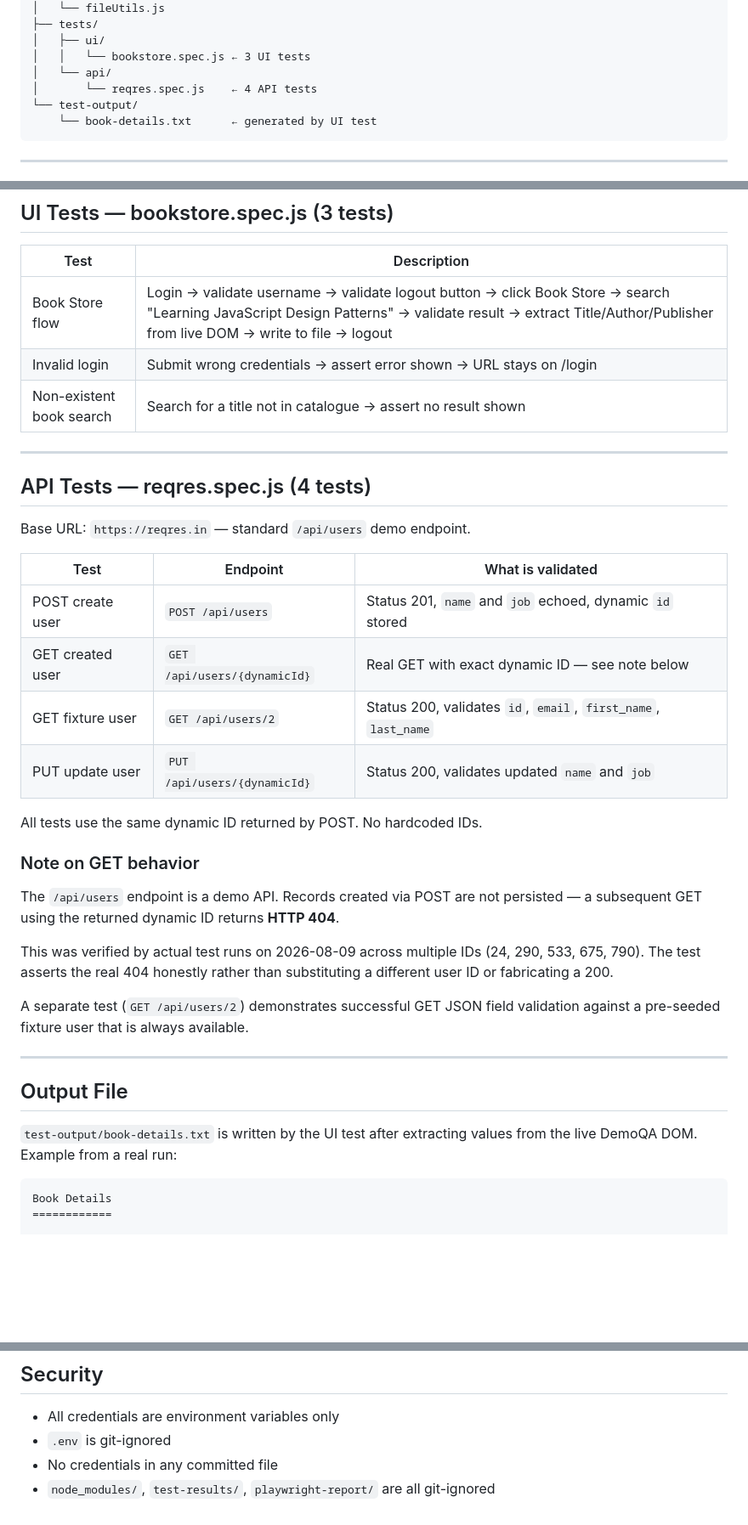
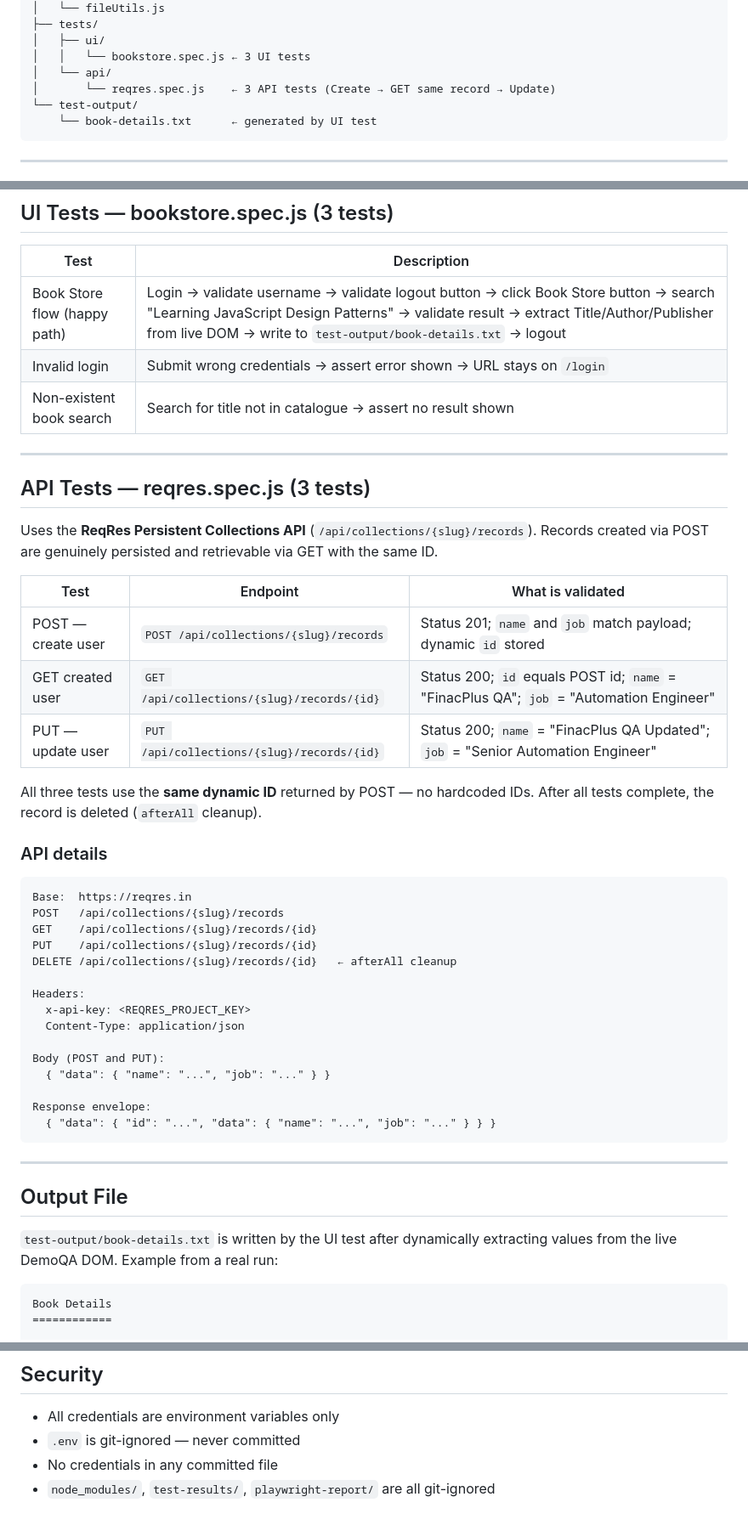
Before and after one commit to subhashchandra1224/finacplus-playwright, a Markdown page: README.md, 3 parts joined by grey strips. Shown at 85% size. GitHub-like rendering; blank space fills up the shorter version.

Commit message:
Fix README: update for persistent collections API, correct env vars and setup steps

````diff
--- a/README.md
+++ b/README.md
@@ -36,7 +36,7 @@ finacplus-playwright/
 │   ├── ui/
 │   │   └── bookstore.spec.js ← 3 UI tests
 │   └── api/
-│       └── reqres.spec.js    ← 4 API tests
+│       └── reqres.spec.js    ← 3 API tests (Create → GET same record → Update)
 └── test-output/
     └── book-details.txt      ← generated by UI test
 ```
@@ -113,43 +129,52 @@ npx playwright show-report
 
 | Test | Description |
 |------|-------------|
-| Book Store flow | Login → validate username → validate logout button → click Book Store → search "Learning JavaScript Design Patterns" → validate result → extract Title/Author/Publisher from live DOM → write to file → logout |
-| Invalid login | Submit wrong credentials → assert error shown → URL stays on /login |
-| Non-existent book search | Search for a title not in catalogue → assert no result shown |
+| Book Store flow (happy path) | Login → validate username → validate logout button → click Book Store button → search "Learning JavaScript Design Patterns" → validate result → extract Title/Author/Publisher from live DOM → write to `test-output/book-details.txt` → logout |
+| Invalid login | Submit wrong credentials → assert error shown → URL stays on `/login` |
+| Non-existent book search | Search for title not in catalogue → assert no result shown |
 
 ---
 
-## API Tests — reqres.spec.js (4 tests)
+## API Tests — reqres.spec.js (3 tests)
 
-Base URL: `https://reqres.in` — standard `/api/users` demo endpoint.
+Uses the **ReqRes Persistent Collections API** (`/api/collections/{slug}/records`).
+Records created via POST are genuinely persisted and retrievable via GET with the same ID.
 
 | Test | Endpoint | What is validated |
 |------|----------|-------------------|
-| POST create user | `POST /api/users` | Status 201, `name` and `job` echoed, dynamic `id` stored |
-| GET created user | `GET /api/users/{dynamicId}` | Real GET with exact dynamic ID — see note below |
-| GET fixture user | `GET /api/users/2` | Status 200, validates `id`, `email`, `first_name`, `last_name` |
-| PUT update user  | `PUT /api/users/{dynamicId}` | Status 200, validates updated `name` and `job` |
+| POST — create user | `POST /api/collections/{slug}/records` | Status 201; `name` and `job` match payload; dynamic `id` stored |
+| GET created user | `GET /api/collections/{slug}/records/{id}` | Status 200; `id` equals POST id; `name` = "FinacPlus QA"; `job` = "Automation Engineer" |
+| PUT — update user | `PUT /api/collections/{slug}/records/{id}` | Status 200; `name` = "FinacPlus QA Updated"; `job` = "Senior Automation Engineer" |
 
-All tests use the same dynamic ID returned by POST. No hardcoded IDs.
+All three tests use the **same dynamic ID** returned by POST — no hardcoded IDs.
+After all tests complete, the record is deleted (`afterAll` cleanup).
 
-### Note on GET behavior
+### API details
 
-The `/api/users` endpoint is a demo API. Records created via POST are not persisted —
-a subsequent GET using the returned dynamic ID returns **HTTP 404**.
+```
+Base:  https://reqres.in
+POST   /api/collections/{slug}/records
+GET    /api/collections/{slug}/records/{id}
+PUT    /api/collections/{slug}/records/{id}
+DELETE /api/collections/{slug}/records/{id}   ← afterAll cleanup
 
-This was verified by actual test runs on 2026-08-09 across multiple IDs
-(24, 290, 533, 675, 790). The test asserts the real 404 honestly rather than
-substituting a different user ID or fabricating a 200.
+Headers:
+  x-api-key: <REQRES_PROJECT_KEY>
+  Content-Type: application/json
 
-A separate test (`GET /api/users/2`) demonstrates successful GET JSON field
-validation against a pre-seeded fixture user that is always available.
+Body (POST and PUT):
+  { "data": { "name": "...", "job": "..." } }
+
+Response envelope:
+  { "data": { "id": "...", "data": { "name": "...", "job": "..." } } }
+```
 
 ---
 
 ## Output File
 
-`test-output/book-details.txt` is written by the UI test after extracting values
-from the live DemoQA DOM. Example from a real run:
+`test-output/book-details.txt` is written by the UI test after dynamically
+extracting values from the live DemoQA DOM. Example from a real run:
 
 ```
 Book Details
@@ -167,6 +192,6 @@ Values come from the DOM at runtime — not hardcoded.
 ## Security
 
 - All credentials are environment variables only
-- `.env` is git-ignored
+- `.env` is git-ignored — never committed
 - No credentials in any committed file
 - `node_modules/`, `test-results/`, `playwright-report/` are all git-ignored
````
Also changed, not shown: other parts of README.md (+24 -8 lines).
